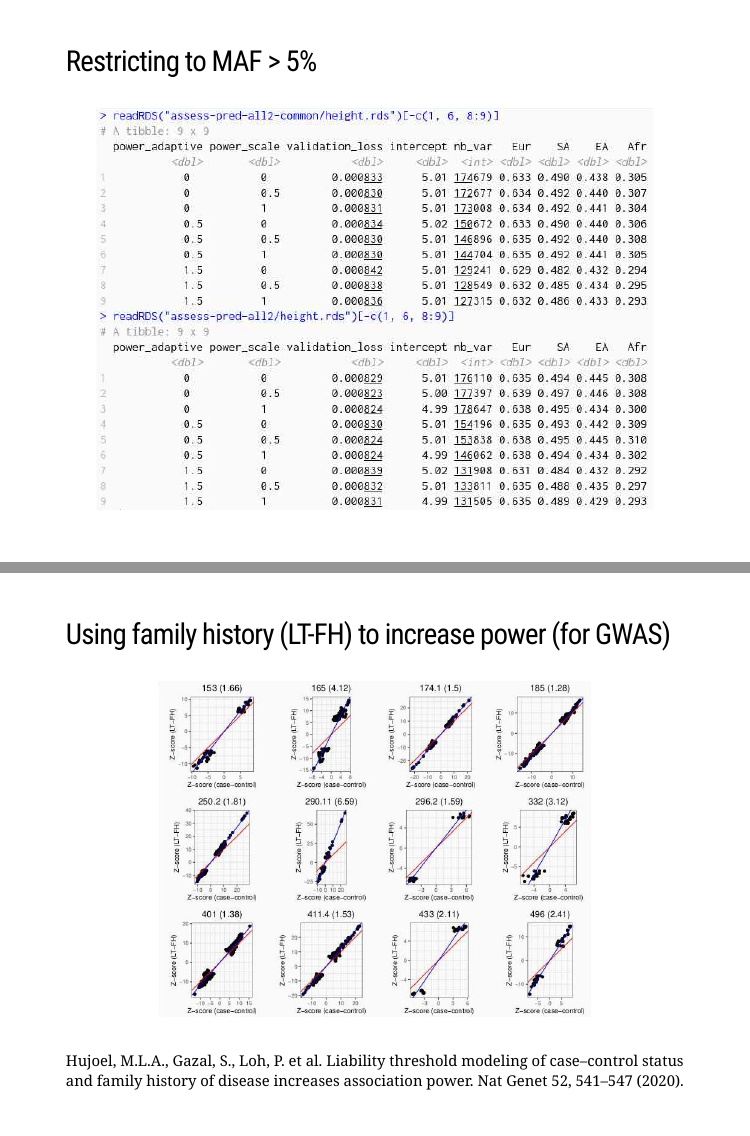
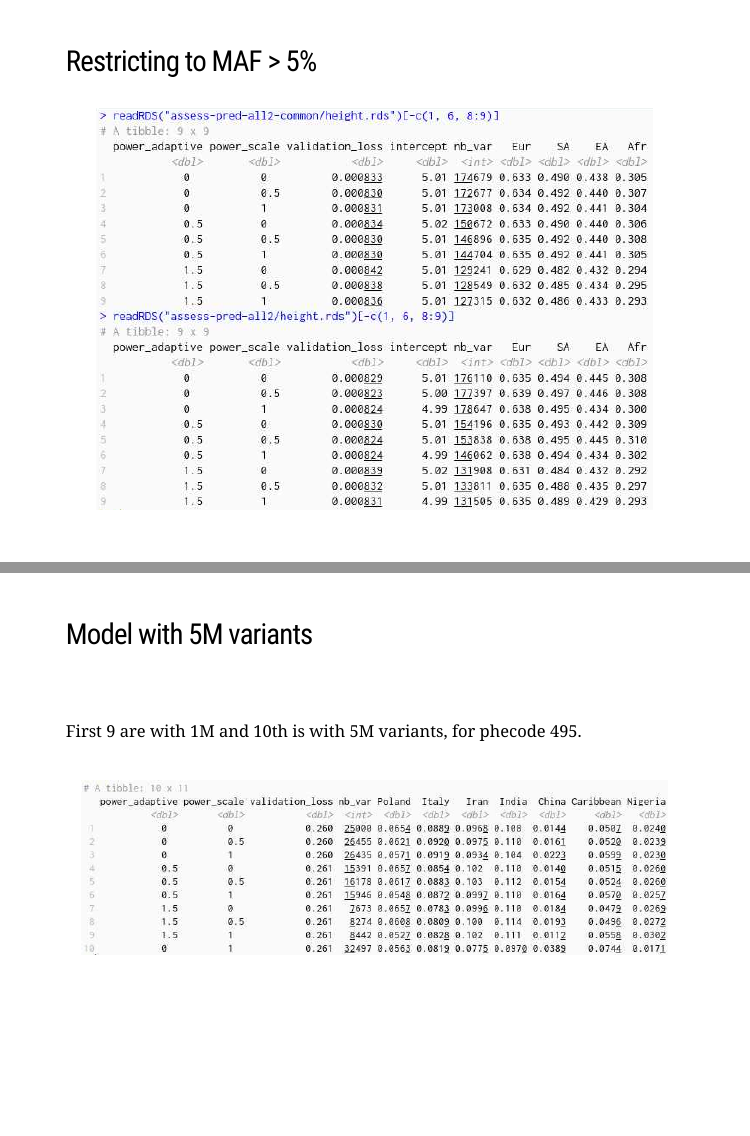
Before and after one commit to privefl/predict-everything, an R Markdown document (pres/PGS-UKBB2.Rmd): pages 13 and 14 of 16 before the commit and pages 13 and 14 of 17 after it, joined at a grey line. The pictures show the slides in the output file pres/PGS-UKBB2.html that the author committed with the source; the slides are laid out offline by our stand-in for remark.js, each with all of its steps uncovered, in fonts that may differ from those the slides ask for, and without slide numbers, shadows or browser add-ons.

Commit message:
Add model with 5M

````diff
--- a/pres/PGS-UKBB2.Rmd
+++ b/pres/PGS-UKBB2.Rmd
@@ -166,6 +166,20 @@ knitr::include_graphics("../figures/predict-height-common.PNG")
 
 ---
 
+### Model with 5M variants
+
+<br>
+
+First 9 are with 1M and 10th is with 5M variants, for phecode 495.
+
+<br>
+
+```{r, out.width="95%"}
+knitr::include_graphics("../figures/res_5M.JPG")
+```
+
+---
+
 ### Using family history (LT-FH) to increase power (for GWAS)
 
 ```{r, out.width="70%"}
````
Also changed, not shown: figures/res_5M.JPG (added), pres/PGS-UKBB2.html.
